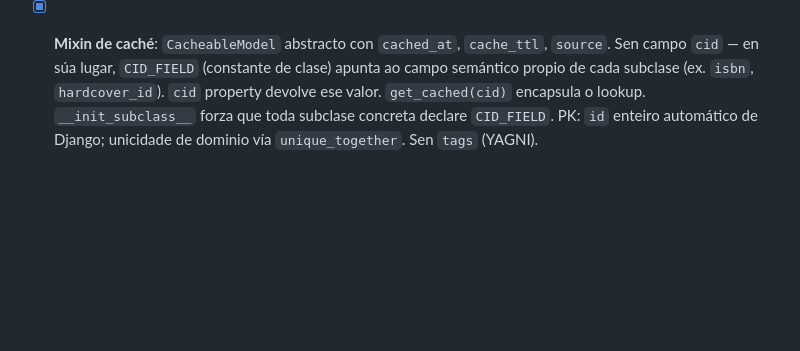
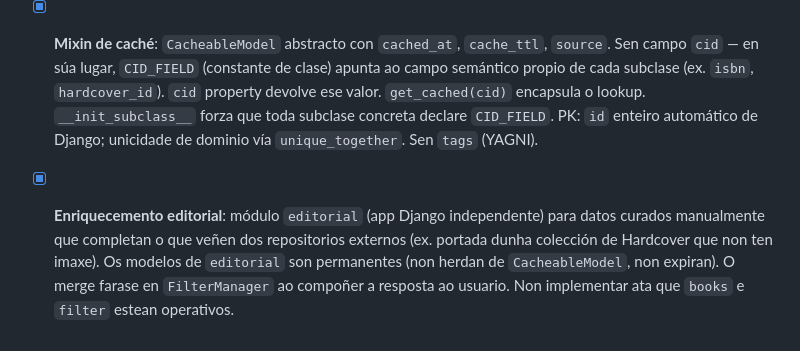
Before and after one commit to mclois/prestameler, a Markdown page: CONTEXT.md, the part around the change. Drawn GitHub-style; blank space fills up the shorter version.

Commit message:
docs(core): Document decision on architecture about a future "editorial" module
Co-Authored-By: Claude Sonnet 4.6 <noreply@anthropic.com>

```diff
--- a/CONTEXT.md
+++ b/CONTEXT.md
@@ -268,3 +268,4 @@ prestameler/
 - [x] **APIs de libros**: Hardcover (principal) + Open Library (fallback ISBNs). Google Books descartada.
 - [x] **Recomendacións "tamén leron"**: LibraryThing `multirecommendations` gardado para fase futura.
 - [x] **Mixin de caché**: `CacheableModel` abstracto con `cached_at`, `cache_ttl`, `source`. Sen campo `cid` — en súa lugar, `CID_FIELD` (constante de clase) apunta ao campo semántico propio de cada subclase (ex. `isbn`, `hardcover_id`). `cid` property devolve ese valor. `get_cached(cid)` encapsula o lookup. `__init_subclass__` forza que toda subclase concreta declare `CID_FIELD`. PK: `id` enteiro automático de Django; unicidade de dominio vía `unique_together`. Sen `tags` (YAGNI).
+- [x] **Enriquecemento editorial**: módulo `editorial` (app Django independente) para datos curados manualmente que completan o que veñen dos repositorios externos (ex. portada dunha colección de Hardcover que non ten imaxe). Os modelos de `editorial` son permanentes (non herdan de `CacheableModel`, non expiran). O merge farase en `FilterManager` ao compoñer a resposta ao usuario. Non implementar ata que `books` e `filter` estean operativos.
```
